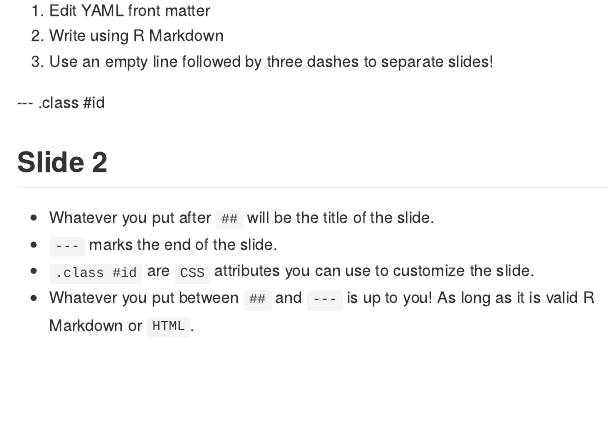
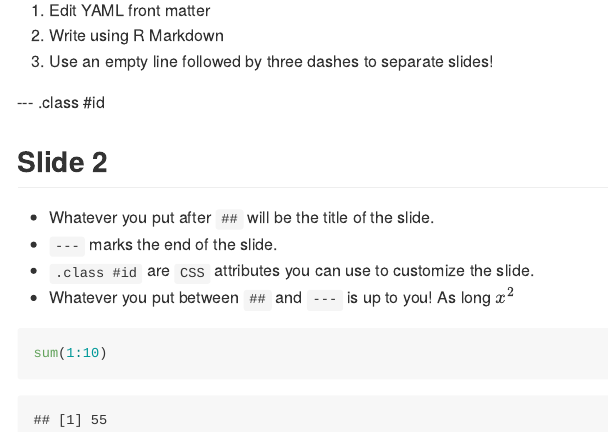
Before and after one commit to sineco/testDeck, an R Markdown document (index.Rmd): the page in a window 1100 px wide, from 90 px down. The pictures show the output file index.md that the author committed with the source, drawn offline in the style of GitHub.

Commit message:
Initial commit added the presentation

````diff
--- a/index.Rmd
+++ b/index.Rmd
@@ -24,5 +24,9 @@ knit        : slidify::knit2slides
 - Whatever you put after `##` will be the title of the slide.
 - `---` marks the end of the slide.
 - `.class #id` are `CSS` attributes you can use to customize the slide.
-- Whatever you put between `##` and `---` is up to you! As long as it is valid R\
-Markdown or `HTML`.
+- Whatever you put between `##` and `---` is up to you! As long
+$x^2$
+
+```{r, echo=TRUE}
+sum(1:10)
+```
````
Also changed, not shown: index.html, index.md.
